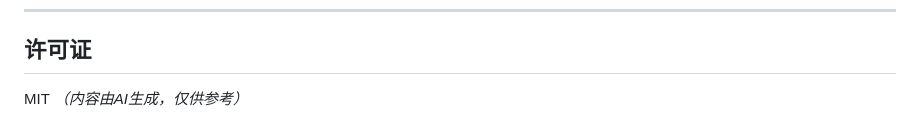
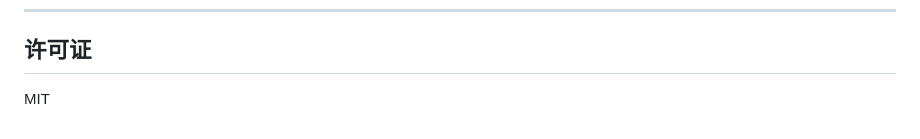
Before and after one commit to beenhow/ESW, a Markdown page: README.md, the part around the change. Drawn GitHub-style.

```diff
--- a/README.md
+++ b/README.md
@@ -106,4 +106,3 @@ eva/
 ## 许可证
 
 MIT
-*（内容由AI生成，仅供参考）*
```
